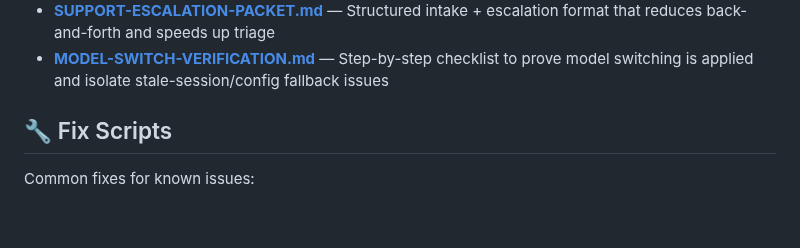
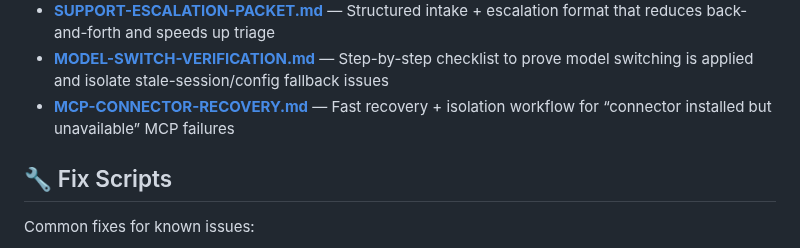
Before and after one commit to heyron-ai/agent-library, a Markdown page: README.md, the part around the change. GitHub-like rendering; blank space fills up the shorter version.

Commit message:
Add MCP connector recovery template

```diff
--- a/README.md
+++ b/README.md
@@ -54,6 +54,7 @@ Battle-tested workspace files to get started fast:
 - **[APPROVAL-SAFETY-CHECKLIST.md](templates/APPROVAL-SAFETY-CHECKLIST.md)** — Rapid decision framework for handling “Approval Required” prompts safely
 - **[SUPPORT-ESCALATION-PACKET.md](templates/SUPPORT-ESCALATION-PACKET.md)** — Structured intake + escalation format that reduces back-and-forth and speeds up triage
 - **[MODEL-SWITCH-VERIFICATION.md](templates/MODEL-SWITCH-VERIFICATION.md)** — Step-by-step checklist to prove model switching is applied and isolate stale-session/config fallback issues
+- **[MCP-CONNECTOR-RECOVERY.md](templates/MCP-CONNECTOR-RECOVERY.md)** — Fast recovery + isolation workflow for “connector installed but unavailable” MCP failures
 
 ## 🔧 Fix Scripts
 
```
Also changed, not shown: templates/MCP-CONNECTOR-RECOVERY.md (added, +92 -0 lines).
